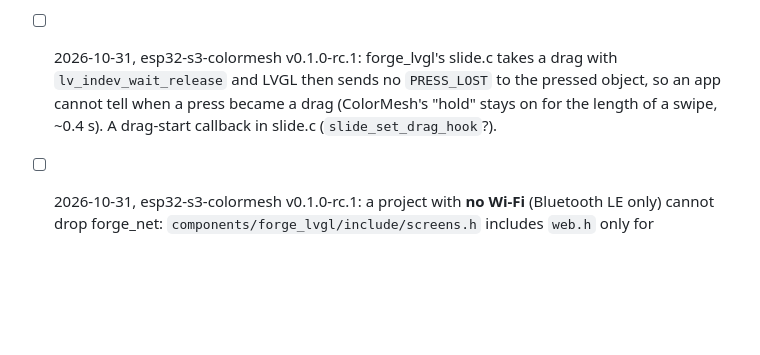
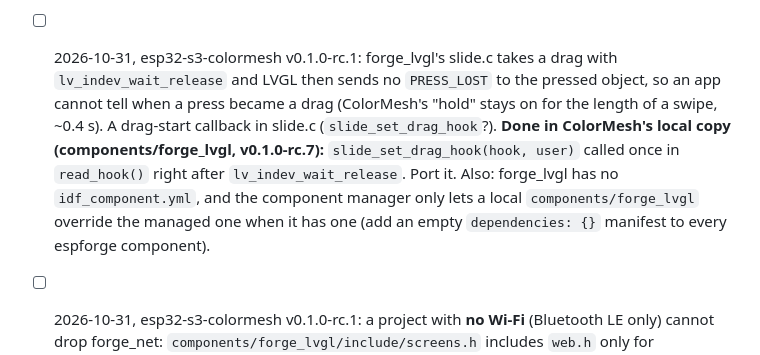
Before and after one commit to TheMonkeyz/espforge, a Markdown page: docs/BACKLOG.md, the part around the change. GitHub-like rendering; blank space fills up the shorter version.

Commit message:
BACKLOG: slide drag hook done in ColorMesh; components need an idf_component.yml to be overridable
Co-Authored-By: Claude Fable 5.1 <noreply@anthropic.com>

```diff
--- a/docs/BACKLOG.md
+++ b/docs/BACKLOG.md
@@ -21,6 +21,10 @@ reason it stays in the app.
 - [ ] 2026-10-31, esp32-s3-colormesh v0.1.0-rc.1: forge_lvgl's slide.c takes a drag with `lv_indev_wait_release` and LVGL then
   sends no `PRESS_LOST` to the pressed object, so an app cannot tell when a press became a drag (ColorMesh's
   "hold" stays on for the length of a swipe, ~0.4 s). A drag-start callback in slide.c (`slide_set_drag_hook`?).
+  **Done in ColorMesh's local copy (components/forge_lvgl, v0.1.0-rc.7):** `slide_set_drag_hook(hook, user)` called once
+  in `read_hook()` right after `lv_indev_wait_release`. Port it. Also: forge_lvgl has no `idf_component.yml`, and the
+  component manager only lets a local `components/forge_lvgl` override the managed one when it has one (add an empty
+  `dependencies: {}` manifest to every espforge component).
 
 - [ ] 2026-10-31, esp32-s3-colormesh v0.1.0-rc.1: a project with **no Wi-Fi** (Bluetooth LE only) cannot drop forge_net:
   `components/forge_lvgl/include/screens.h` includes `web.h` only for `web_image_t`, and forge_lvgl's CMake REQUIRES
```
